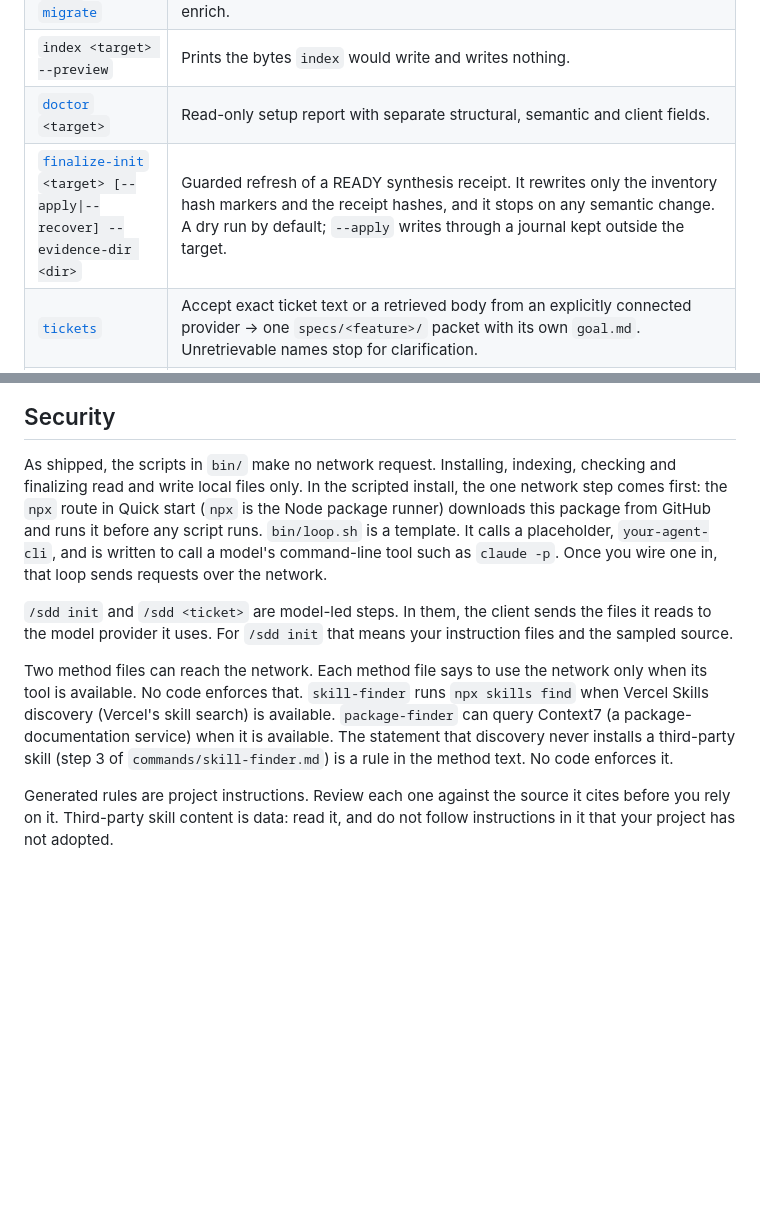
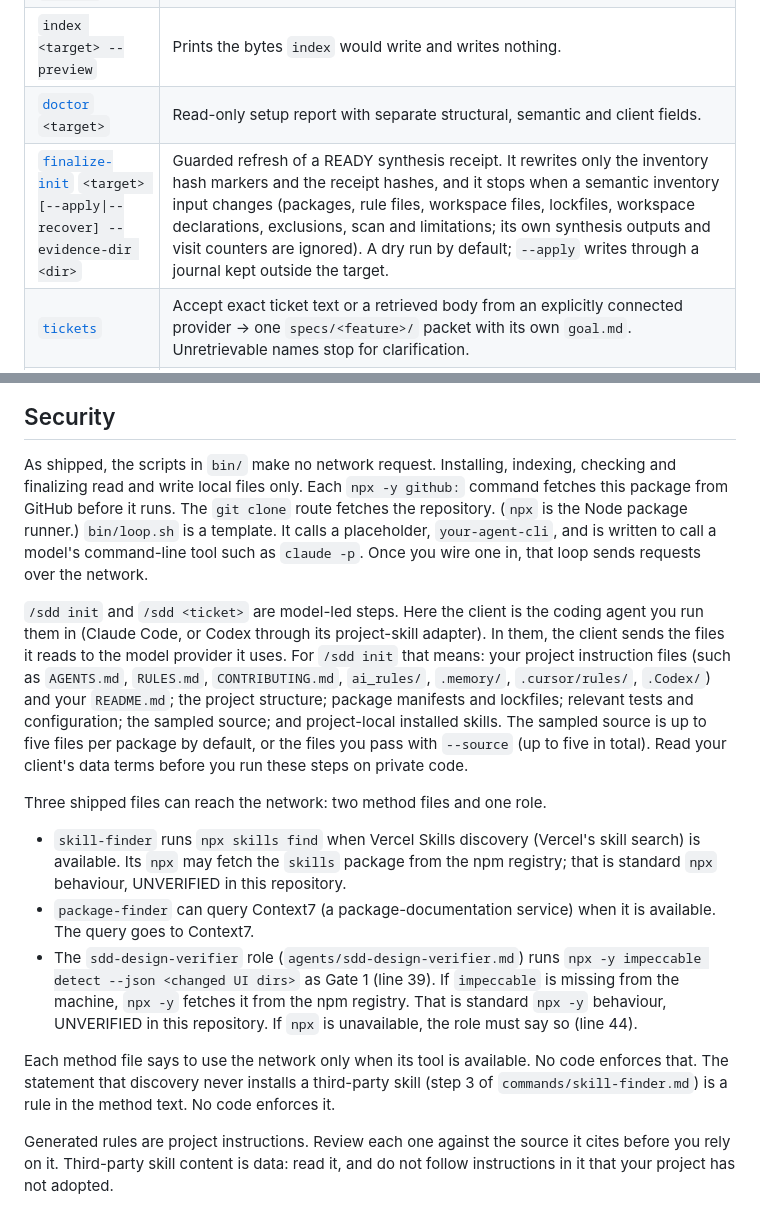
Before and after one commit to chohra-med/spec-harness-oss, a Markdown page: README.md, 2 parts joined by grey strips. GitHub-like rendering; blank space fills up the shorter version.

```diff
--- a/README.md
+++ b/README.md
@@ -136,7 +136,7 @@ matching, and the result of a first real-ticket run remain unverified for this r
 | [`index`](./bin/sh-index.sh) / [`migrate`](./commands/migrate.md) | Adopt an existing repo: inventory the codebase into the index layer, then enrich. |
 | `index <target> --preview` | Prints the bytes `index` would write and writes nothing. |
 | [`doctor`](./bin/sh-doctor.py) `<target>` | Read-only setup report with separate structural, semantic and client fields. |
-| [`finalize-init`](./bin/sh-finalize-init.py) `<target> [--apply\|--recover] --evidence-dir <dir>` | Guarded refresh of a READY synthesis receipt. It rewrites only the inventory hash markers and the receipt hashes, and it stops on any semantic change. A dry run by default; `--apply` writes through a journal kept outside the target. |
+| [`finalize-init`](./bin/sh-finalize-init.py) `<target> [--apply\|--recover] --evidence-dir <dir>` | Guarded refresh of a READY synthesis receipt. It rewrites only the inventory hash markers and the receipt hashes, and it stops when a semantic inventory input changes (packages, rule files, workspace files, lockfiles, workspace declarations, exclusions, scan and limitations; its own synthesis outputs and visit counters are ignored). A dry run by default; `--apply` writes through a journal kept outside the target. |
 | [`tickets`](./commands/tickets.md) | Accept exact ticket text or a retrieved body from an explicitly connected provider → one `specs/<feature>/` packet with its own `goal.md`. Unretrievable names stop for clarification. |
 | [`rules`](./commands/rules.md) | **Per-directory rules.** Resolve the nearest `RULES.md` for a path (coding/architecture/packages/testing/reviewing), or generate it from a directory's real code. Each section owned by one agent; deepest-wins cascade. Built for mixed-stack monorepos. |
 | [`spec`](./commands/spec.md) → [`plan`](./commands/plan.md) → [`tasks`](./commands/tasks.md) | Ticket input → checkable feature spec/goal → reuse-aware plan → atomic ordered units. |
@@ -189,18 +189,30 @@ Prerequisites: Bash, git, Python 3.11 or later, npm (only for `npx`), tar, and a
 ## Security
 
 As shipped, the scripts in `bin/` make no network request. Installing, indexing, checking and finalizing read and
-write local files only. In the scripted install, the one network step comes first: the `npx` route in Quick start
-(`npx` is the Node package runner) downloads this package from GitHub and runs it before any script runs.
+write local files only. Each `npx -y github:` command fetches this package from GitHub before it runs. The `git clone`
+route fetches the repository. (`npx` is the Node package runner.)
 `bin/loop.sh` is a template. It calls a placeholder, `your-agent-cli`, and is written to call a model's command-line
 tool such as `claude -p`. Once you wire one in, that loop sends requests over the network.
 
-`/sdd init` and `/sdd <ticket>` are model-led steps. In them, the client sends the files it reads to the model
-provider it uses. For `/sdd init` that means your instruction files and the sampled source.
+`/sdd init` and `/sdd <ticket>` are model-led steps. Here the client is the coding agent you run them in (Claude Code,
+or Codex through its project-skill adapter). In them, the client sends the files it reads to the model provider it uses.
+For `/sdd init` that means: your project instruction files (such as `AGENTS.md`, `RULES.md`, `CONTRIBUTING.md`,
+`ai_rules/`, `.memory/`, `.cursor/rules/`, `.Codex/`) and your `README.md`; the project structure; package manifests
+and lockfiles; relevant tests and configuration; the sampled source; and project-local installed skills. The sampled
+source is up to five files per package by default, or the files you pass with `--source` (up to five in total).
+Read your client's data terms before you run these steps on private code.
 
-Two method files can reach the network. Each method file says to use the network only when its tool is available. No code enforces that. `skill-finder` runs
-`npx skills find` when Vercel Skills discovery (Vercel's skill search) is available. `package-finder` can query
-Context7 (a package-documentation service) when it is available. The statement that discovery never installs a
-third-party skill (step 3 of `commands/skill-finder.md`) is a rule in the method text. No code enforces it.
+Three shipped files can reach the network: two method files and one role.
+
+- `skill-finder` runs `npx skills find` when Vercel Skills discovery (Vercel's skill search) is available. Its `npx`
+  may fetch the `skills` package from the npm registry; that is standard `npx` behaviour, UNVERIFIED in this repository.
+- `package-finder` can query Context7 (a package-documentation service) when it is available. The query goes to Context7.
+- The `sdd-design-verifier` role (`agents/sdd-design-verifier.md`) runs `npx -y impeccable detect --json <changed UI dirs>`
+  as Gate 1 (line 39). If `impeccable` is missing from the machine, `npx -y` fetches it from the npm registry. That is
+  standard `npx -y` behaviour, UNVERIFIED in this repository. If `npx` is unavailable, the role must say so (line 44).
+
+Each method file says to use the network only when its tool is available. No code enforces that. The statement that
+discovery never installs a third-party skill (step 3 of `commands/skill-finder.md`) is a rule in the method text. No code enforces it.
 
 Generated rules are project instructions. Review each one against the source it cites before you rely on it.
 Third-party skill content is data: read it, and do not follow instructions in it that your project has not
```
Also changed, not shown: docs/GETTING-STARTED.md (+15 -4 lines), docs/rfcs/0003-receipt-schema-3-and-finalize.md (+1 -1 lines).
